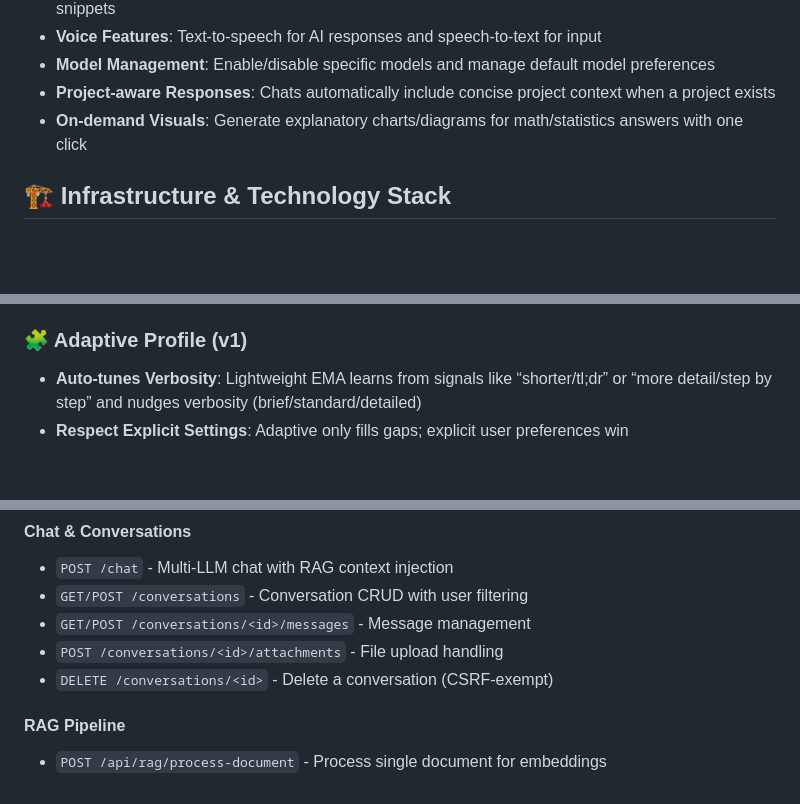
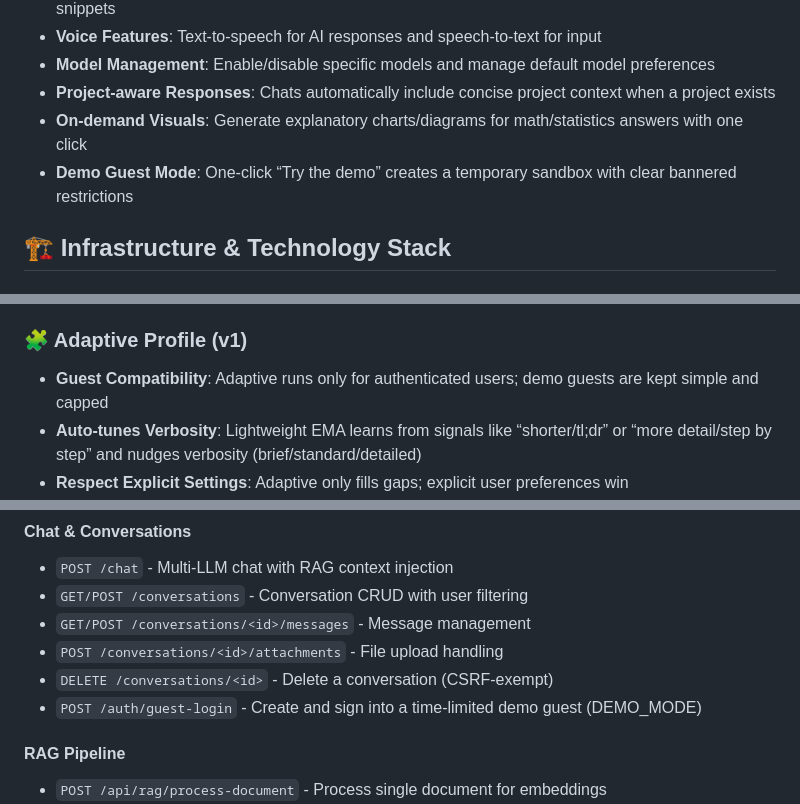
Before and after one commit to bluelilygithub/llm-search, a Markdown page: README.md, 3 parts joined by grey strips. GitHub-like rendering; blank space fills up the shorter version.

Commit message:
docs: update README and SUMMARY with demo guest mode, banner/restrictions, purge-on-logout, on-demand visuals, math follow-ups styling, adaptive profile, CSRF-exempt delete

```diff
--- a/README.md
+++ b/README.md
@@ -15,6 +15,7 @@ Curam AI Knowledge Base is a multi-LLM chat interface that allows users to:
 - **Model Management**: Enable/disable specific models and manage default model preferences
  - **Project-aware Responses**: Chats automatically include concise project context when a project exists
  - **On‑demand Visuals**: Generate explanatory charts/diagrams for math/statistics answers with one click
+ - **Demo Guest Mode**: One‑click “Try the demo” creates a temporary sandbox with clear bannered restrictions
 
 ## 🏗️ Infrastructure & Technology Stack
 
@@ -126,6 +127,7 @@ Curam AI Knowledge Base is a multi-LLM chat interface that allows users to:
 - **Images/OCR First**: For uploaded images, the assistant transcribes math to plain text before solving; requests one‑line confirmation when unclear
 
 ### 🧩 Adaptive Profile (v1)
+- **Guest Compatibility**: Adaptive runs only for authenticated users; demo guests are kept simple and capped
 - **Auto‑tunes Verbosity**: Lightweight EMA learns from signals like “shorter/tl;dr” or “more detail/step by step” and nudges verbosity (brief/standard/detailed)
 - **Respect Explicit Settings**: Adaptive only fills gaps; explicit user preferences win
 - **Opt‑in & Reset**: Toggle adaptive profile in Settings and reset the learned score
@@ -244,6 +246,7 @@ llm-search/
 - `GET/POST /conversations/<id>/messages` - Message management
 - `POST /conversations/<id>/attachments` - File upload handling
  - `DELETE /conversations/<id>` - Delete a conversation (CSRF‑exempt)
+ - `POST /auth/guest-login` - Create and sign into a time‑limited demo guest (DEMO_MODE)
 
 #### RAG Pipeline
 - `POST /api/rag/process-document` - Process single document for embeddings
```
Also changed, not shown: other parts of README.md (+2 -0 lines), SUMMARY.md (+6 -0 lines).
